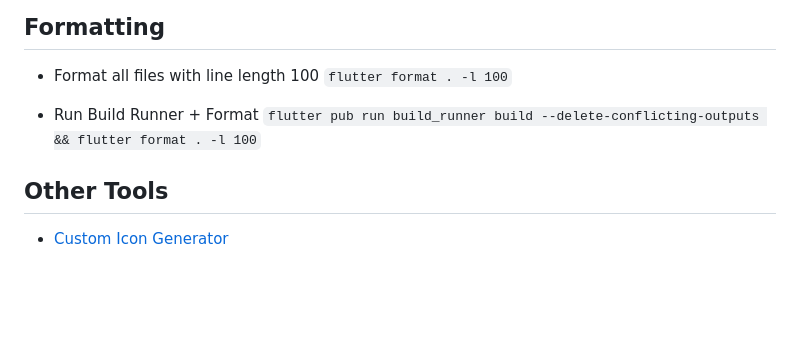
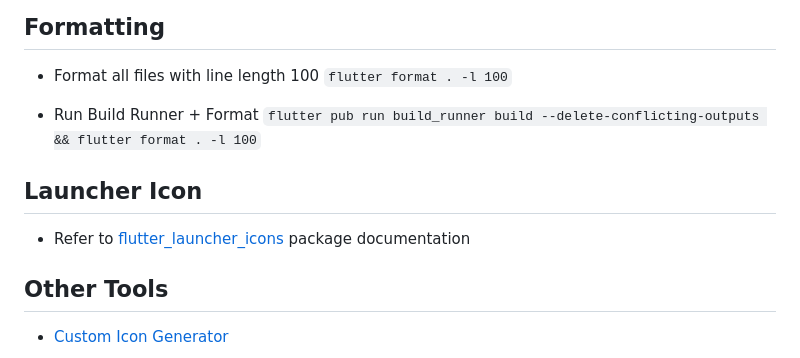
Before and after one commit to joneldominic/personal-finance-management-app, a Markdown page: README.md, the part around the change. Rendered like a GitHub page; blank space fills up the shorter version.

Commit message:
Added read me doc for launcher icon

```diff
--- a/README.md
+++ b/README.md
@@ -198,5 +198,9 @@ Project Link: [https://github.com/joneldominic/personal-finance-management-app](
 - Run Build Runner + Format
   `flutter pub run build_runner build --delete-conflicting-outputs && flutter format . -l 100`
 
+## Launcher Icon
+
+- Refer to [flutter_launcher_icons](https://pub.dev/packages/flutter_launcher_icons) package documentation
+
 ## Other Tools
 - [Custom Icon Generator](https://www.fluttericon.com/)
```
